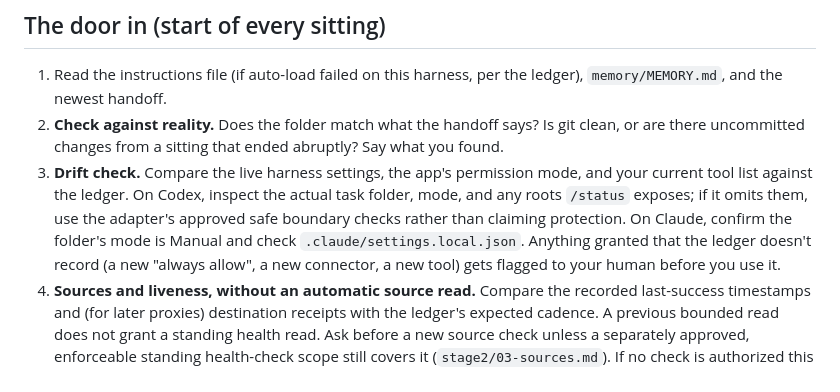
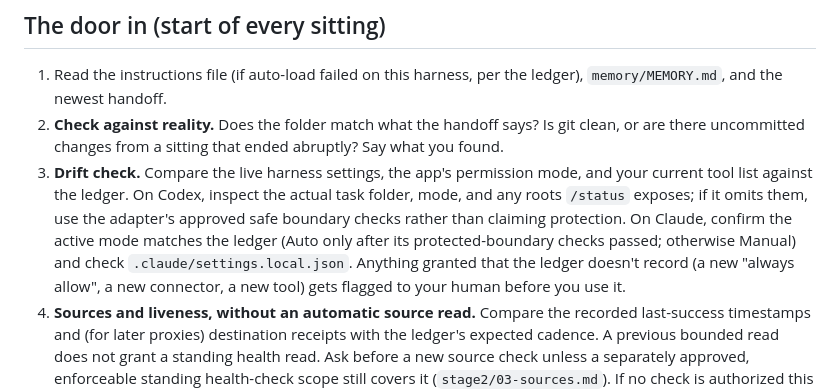
Before and after one commit to PropterMalone/xo-kit, a Markdown page: kit/stage1/05-door-in-out.md, the part around the change. GitHub-like rendering.

```diff
--- a/kit/stage1/05-door-in-out.md
+++ b/kit/stage1/05-door-in-out.md
@@ -15,7 +15,7 @@ One file per sitting in `handoffs/`, from `templates/handoff.md`. Update it afte
 
 1. Read the instructions file (if auto-load failed on this harness, per the ledger), `memory/MEMORY.md`, and the newest handoff.
 2. **Check against reality.** Does the folder match what the handoff says? Is git clean, or are there uncommitted changes from a sitting that ended abruptly? Say what you found.
-3. **Drift check.** Compare the live harness settings, the app's permission mode, and your current tool list against the ledger. On Codex, inspect the actual task folder, mode, and any roots `/status` exposes; if it omits them, use the adapter's approved safe boundary checks rather than claiming protection. On Claude, confirm the folder's mode is Manual and check `.claude/settings.local.json`. Anything granted that the ledger doesn't record (a new "always allow", a new connector, a new tool) gets flagged to your human before you use it.
+3. **Drift check.** Compare the live harness settings, the app's permission mode, and your current tool list against the ledger. On Codex, inspect the actual task folder, mode, and any roots `/status` exposes; if it omits them, use the adapter's approved safe boundary checks rather than claiming protection. On Claude, confirm the active mode matches the ledger (Auto only after its protected-boundary checks passed; otherwise Manual) and check `.claude/settings.local.json`. Anything granted that the ledger doesn't record (a new "always allow", a new connector, a new tool) gets flagged to your human before you use it.
 4. **Sources and liveness, without an automatic source read.** Compare the recorded last-success timestamps and (for later proxies) destination receipts with the ledger's expected cadence. A previous bounded read does not grant a standing health read. Ask before a new source check unless a separately approved, enforceable standing health-check scope still covers it (`stage2/03-sources.md`). If no check is authorized this sitting, say `not checked` when relevant, not “nothing new” or “broken.” If an authorized check fails, say “I can't confirm this source is current; open it directly.” Note any newly learned channel, calendar, or recording/transcript source for an `unassessed` entry in the adapter's sources inventory (`~/xo/sources.md`; Codex: `~/xo/work/sources.md`) at the next approved edit; do not connect it silently. (In stage 1 there are usually no sources yet; say so in one line.)
 5. **Kit update check (every door in by default, or at the human's recorded cadence; read-only).** Follow `kit/flows/update.md`: compare `kit/PIN` with the published door-page pins only when the network gate is approved. Announce a confirmed newer build once, not again after a recorded decline of that same pin; a changed pin or newly identified security fix may reopen the offer. If the fetch is denied or unavailable, mark this sitting's check `not checked` or `inconclusive` in the handoff without repeatedly interrupting the briefing. Do not claim an update exists or replace the kit without its separate review and yes. If this becomes recurring friction, ask your human to choose a review cadence rather than widening network permissions silently.
 6. Tell your human in a few lines where things stand and what the handoff says is next. For example: “Your files and last handoff are here. The mail route is unverified, so open mail directly; I won't treat silence as no mail. Last time we parked the draft. Continue that, or do something else?” If all checks passed: “Your handoff says the next step is the backup check. Nothing is waiting on you yet. Start there?” Then ask what they want to do.
```
Also changed, not shown: CHANGELOG.md (+7 -3 lines).
